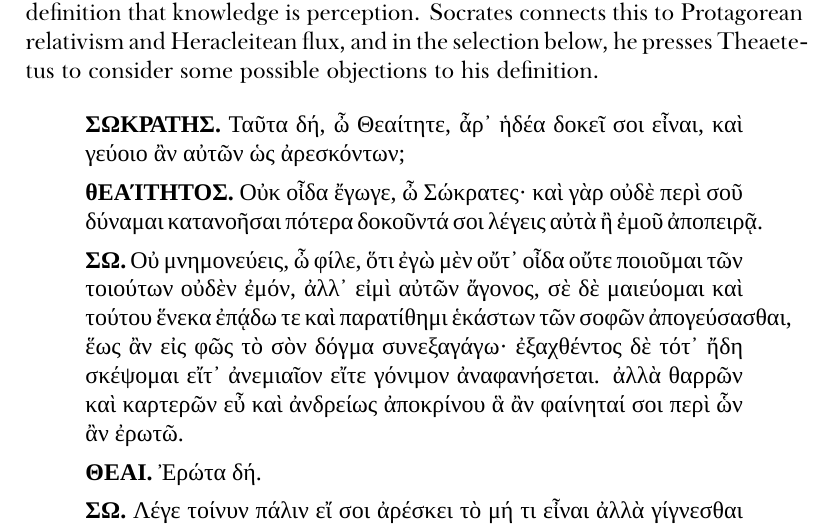
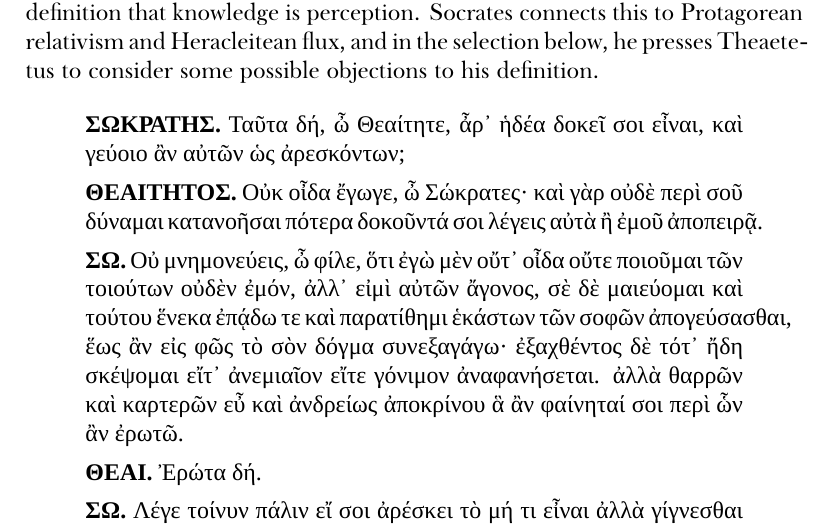
Before and after one commit to telemachus/descartes-meditations, a LaTeX thesis (descartes-main.tex, which reads descartes-background.tex): part of page 12 of 21, cut so that both start at the same text. Compiled offline with XeLaTeX; a missing font is replaced by an installed copy or a similar font.

Commit message:
Remove accent

```diff
--- a/descartes-background.tex
+++ b/descartes-background.tex
@@ -10,7 +10,7 @@ When Descartes uses dreaming as an argument in favor of global scepticism, he ap
 \begin{quote}
 {\g\textbf{ΣΩΚΡΑΤΗΣ.} Ταῦτα δή, ὦ Θεαίτητε, ἆρ᾽ ἡδέα δοκεῖ σοι εἶναι, καὶ γεύοιο ἂν αὐτῶν ὡς ἀρεσκόντων;
 
-\textbf{θΕΑΊΤΗΤΟΣ.} Οὐκ οἶδα ἔγωγε, ὦ Σώκρατες· καὶ γὰρ οὐδὲ περὶ σοῦ δύναμαι κατανοῆσαι πότερα δοκοῦντά σοι λέγεις αὐτὰ ἢ ἐμοῦ ἀποπειρᾷ.
+\textbf{ΘΕΑΙΤΗΤΟΣ.} Οὐκ οἶδα ἔγωγε, ὦ Σώκρατες· καὶ γὰρ οὐδὲ περὶ σοῦ δύναμαι κατανοῆσαι πότερα δοκοῦντά σοι λέγεις αὐτὰ ἢ ἐμοῦ ἀποπειρᾷ.
 
 \textbf{ΣΩ.} Οὐ μνημονεύεις, ὦ φίλε, ὅτι ἐγὼ μὲν οὔτ᾽ οἶδα οὔτε ποιοῦμαι τῶν τοιούτων οὐδὲν ἐμόν, ἀλλ᾽ εἰμὶ αὐτῶν ἄγονος, σὲ δὲ μαιεύομαι καὶ τούτου ἕνεκα ἐπᾴδω τε καὶ παρατίθημι ἑκάστων τῶν σοφῶν ἀπογεύσασθαι, ἕως ἂν εἰς φῶς τὸ σὸν δόγμα συνεξαγάγω· ἐξαχθέντος δὲ τότ᾽ ἤδη σκέψομαι εἴτ᾽ ἀνεμιαῖον εἴτε γόνιμον ἀναφανήσεται. ἀλλὰ θαρρῶν καὶ καρτερῶν εὖ καὶ ἀνδρείως ἀποκρίνου ἃ ἂν φαίνηταί σοι περὶ ὧν ἂν ἐρωτῶ.
 
```
